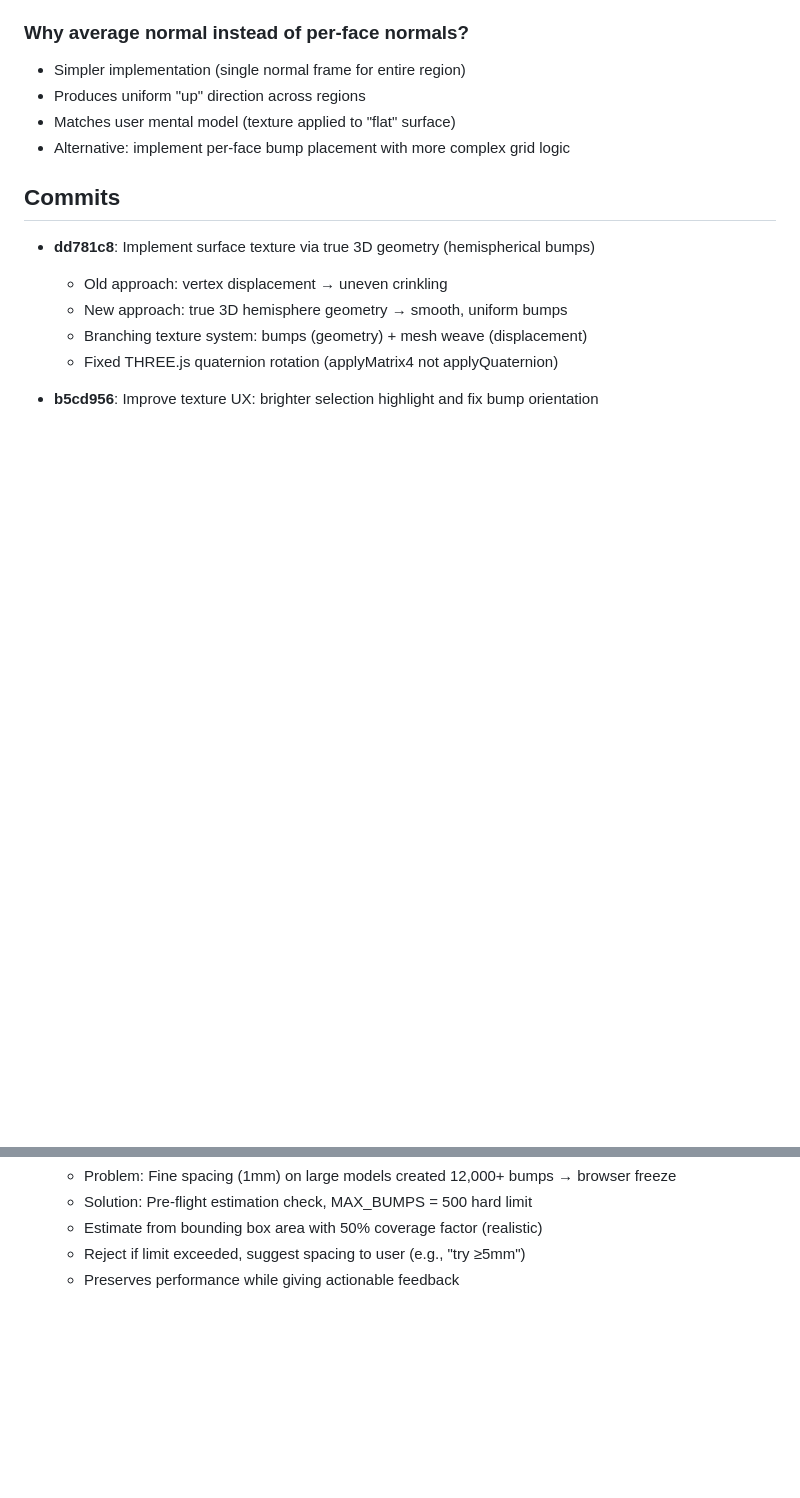
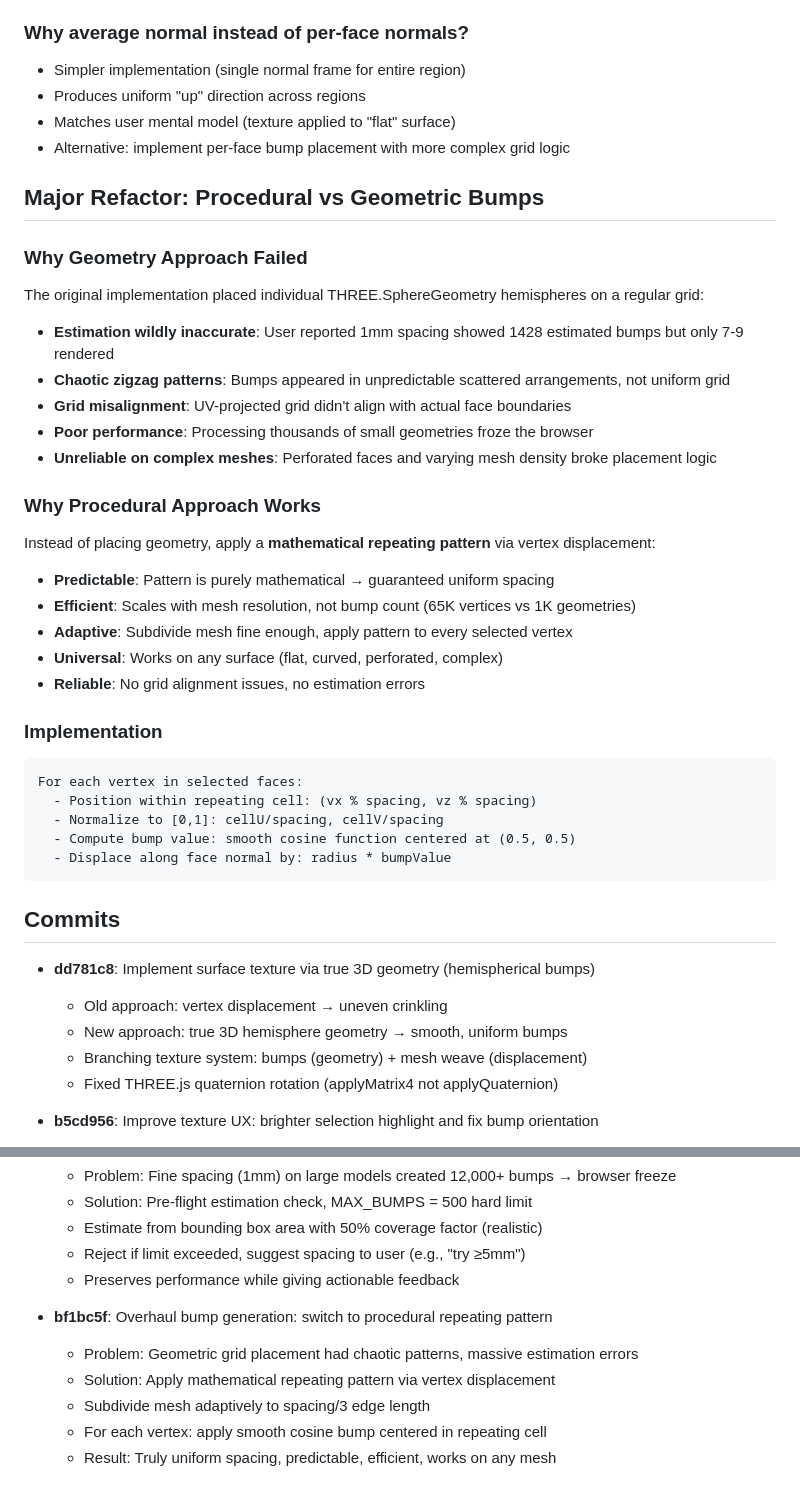
Before and after one commit to AverageBean/PersonalWebsite, a Markdown page: LearningLog/2026-04-16_SurfaceTextureGeometry.md, 2 parts joined by grey strips. Drawn GitHub-style; blank space fills up the shorter version.

Commit message:
Document major bump generation refactor: geometric vs procedural approach
Added detailed explanation of why the original geometric hemisphere approach failed
(grid misalignment, chaotic patterns, massive estimation errors) and how the new
procedural repeating pattern approach solves these issues (predictable, efficient,
universal).

Includes implementation pseudocode and performance analysis.

Co-Authored-By: Claude Haiku 4.5 <noreply@anthropic.com>

````diff
--- a/LearningLog/2026-04-16_SurfaceTextureGeometry.md
+++ b/LearningLog/2026-04-16_SurfaceTextureGeometry.md
@@ -170,6 +170,33 @@ Users can reduce spacing for finer detail (within budget) or increase for coarse
 - Matches user mental model (texture applied to "flat" surface)
 - Alternative: implement per-face bump placement with more complex grid logic
 
+## Major Refactor: Procedural vs Geometric Bumps
+
+### Why Geometry Approach Failed
+The original implementation placed individual THREE.SphereGeometry hemispheres on a regular grid:
+- **Estimation wildly inaccurate**: User reported 1mm spacing showed 1428 estimated bumps but only 7-9 rendered
+- **Chaotic zigzag patterns**: Bumps appeared in unpredictable scattered arrangements, not uniform grid
+- **Grid misalignment**: UV-projected grid didn't align with actual face boundaries
+- **Poor performance**: Processing thousands of small geometries froze the browser
+- **Unreliable on complex meshes**: Perforated faces and varying mesh density broke placement logic
+
+### Why Procedural Approach Works
+Instead of placing geometry, apply a **mathematical repeating pattern** via vertex displacement:
+- **Predictable**: Pattern is purely mathematical → guaranteed uniform spacing
+- **Efficient**: Scales with mesh resolution, not bump count (65K vertices vs 1K geometries)
+- **Adaptive**: Subdivide mesh fine enough, apply pattern to every selected vertex
+- **Universal**: Works on any surface (flat, curved, perforated, complex)
+- **Reliable**: No grid alignment issues, no estimation errors
+
+### Implementation
+```
+For each vertex in selected faces:
+  - Position within repeating cell: (vx % spacing, vz % spacing)
+  - Normalize to [0,1]: cellU/spacing, cellV/spacing
+  - Compute bump value: smooth cosine function centered at (0.5, 0.5)
+  - Displace along face normal by: radius * bumpValue
+```
+
 ## Commits
 
 - **dd781c8**: Implement surface texture via true 3D geometry (hemispherical bumps)
@@ -202,3 +229,10 @@ Users can reduce spacing for finer detail (within budget) or increase for coarse
   - Estimate from bounding box area with 50% coverage factor (realistic)
   - Reject if limit exceeded, suggest spacing to user (e.g., "try ≥5mm")
   - Preserves performance while giving actionable feedback
+
+- **bf1bc5f**: Overhaul bump generation: switch to procedural repeating pattern
+  - Problem: Geometric grid placement had chaotic patterns, massive estimation errors
+  - Solution: Apply mathematical repeating pattern via vertex displacement
+  - Subdivide mesh adaptively to spacing/3 edge length
+  - For each vertex: apply smooth cosine bump centered in repeating cell
+  - Result: Truly uniform spacing, predictable, efficient, works on any mesh
````
